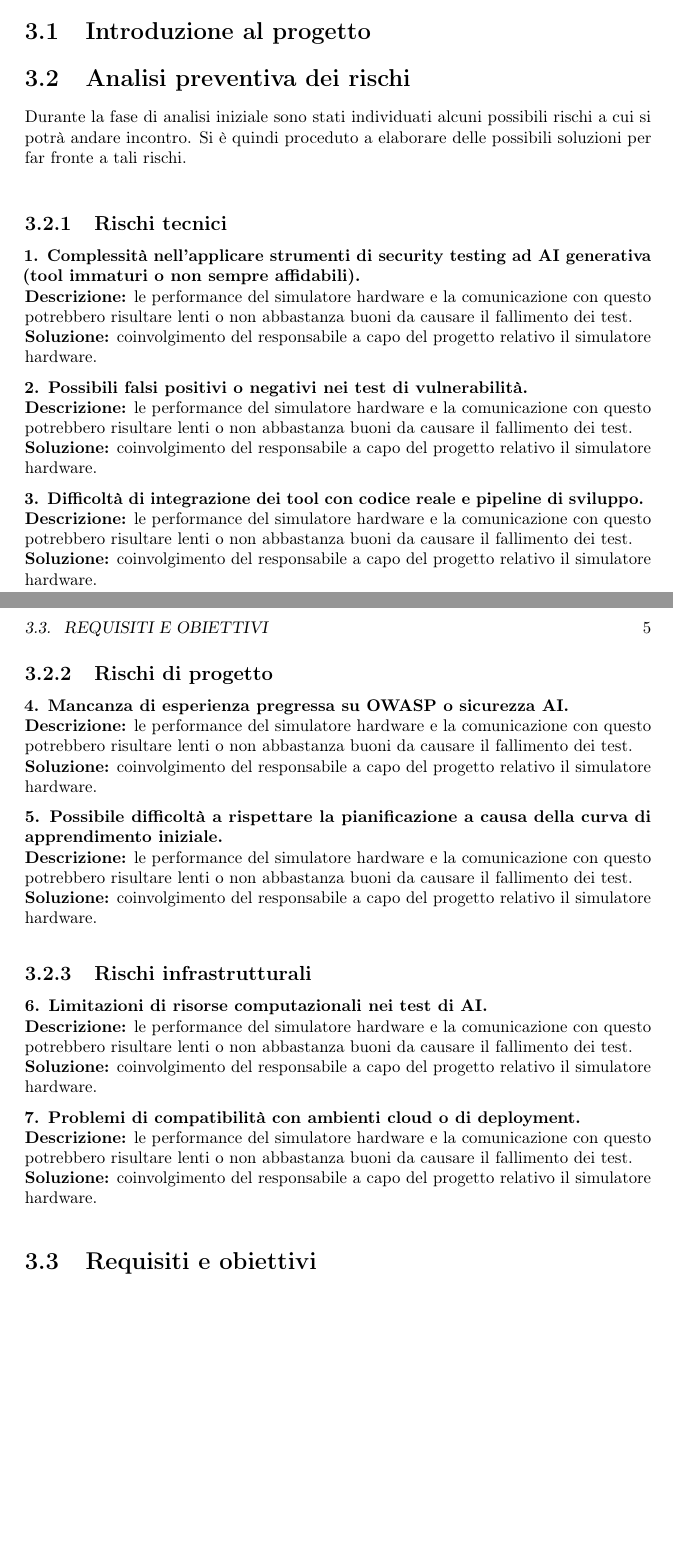
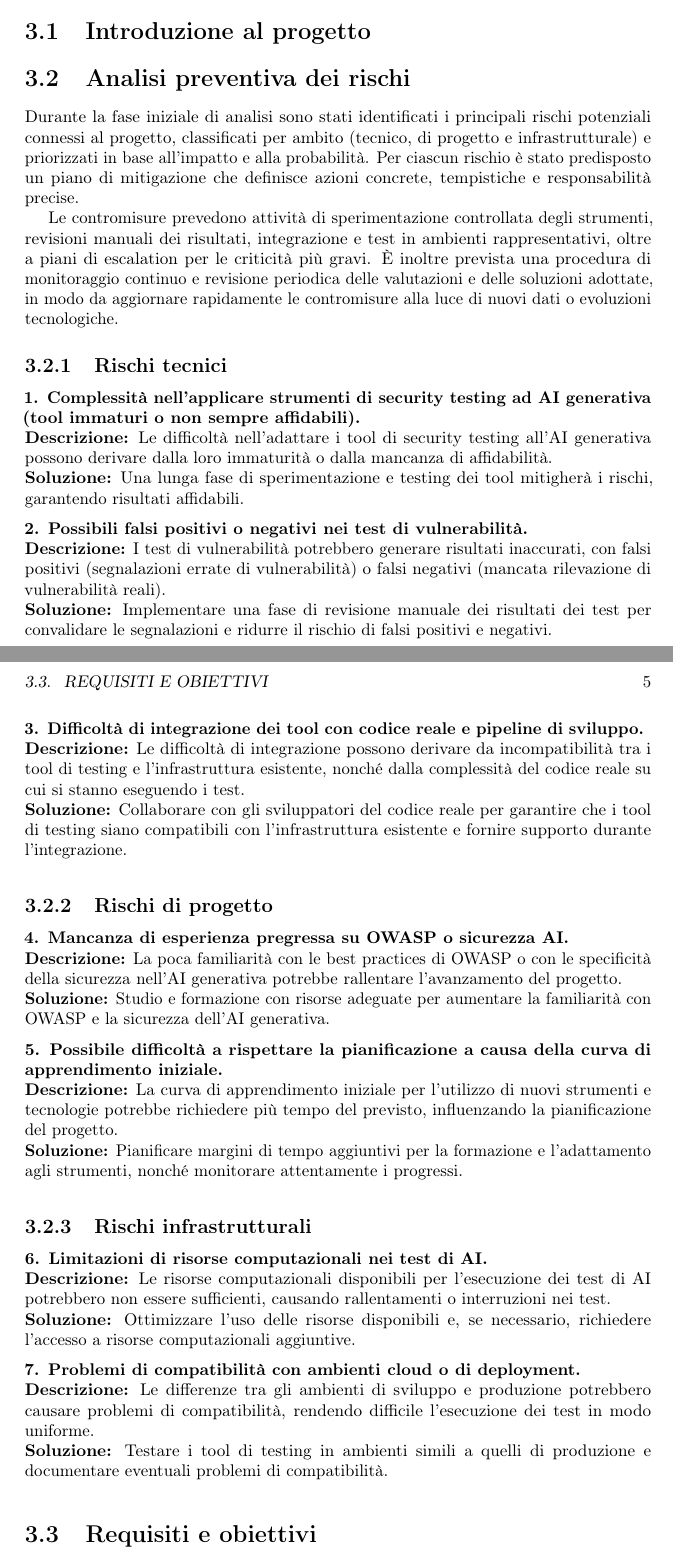
Before and after one commit to Carmelllo/Tesi-informatica-triennale, a LaTeX thesis (thesis.tex, which reads chapters/kick-off.tex): two parts of pages 12 and 13 of 23, joined at a grey line, cut so that both start at the same text, the shorter picture padded with empty space. Compiled offline with pdfLaTeX.

Commit message:
Aggiunta primo capitolo e modifiche ai rischi

```diff
--- a/chapters/kick-off.tex
+++ b/chapters/kick-off.tex
@@ -8,49 +8,50 @@
 
 \section{Analisi preventiva dei rischi}
 
-Durante la fase di analisi iniziale sono stati individuati alcuni possibili rischi a cui si potrà andare incontro.
-Si è quindi proceduto a elaborare delle possibili soluzioni per far fronte a tali rischi.\\
+Durante la fase iniziale di analisi sono stati identificati i principali rischi potenziali connessi al progetto, classificati per ambito (tecnico, di progetto e infrastrutturale) e priorizzati in base all'impatto e alla probabilità. Per ciascun rischio è stato predisposto un piano di mitigazione che definisce azioni concrete, tempistiche e responsabilità precise.
+
+Le contromisure prevedono attività di sperimentazione controllata degli strumenti, revisioni manuali dei risultati, integrazione e test in ambienti rappresentativi, oltre a piani di escalation per le criticità più gravi. È inoltre prevista una procedura di monitoraggio continuo e revisione periodica delle valutazioni e delle soluzioni adottate, in modo da aggiornare rapidamente le contromisure alla luce di nuovi dati o evoluzioni tecnologiche.
 
 \subsection{Rischi tecnici}
 
 \begin{risk}{Complessità nell'applicare strumenti di security testing ad AI generativa (tool immaturi o
 non sempre affidabili).}
-    \riskdescription{le performance del simulatore hardware e la comunicazione con questo potrebbero risultare lenti o non abbastanza buoni da causare il fallimento dei test}
-    \risksolution{coinvolgimento del responsabile a capo del progetto relativo il simulatore hardware}
+    \riskdescription{Le difficoltà nell'adattare i tool di security testing all'AI generativa possono derivare dalla loro immaturità o dalla mancanza di affidabilità}
+    \risksolution{Una lunga fase di sperimentazione e testing dei tool mitigherà i rischi, garantendo risultati affidabili}
 \end{risk}
 
 \begin{risk}{Possibili falsi positivi o negativi nei test di vulnerabilità.}
-    \riskdescription{le performance del simulatore hardware e la comunicazione con questo potrebbero risultare lenti o non abbastanza buoni da causare il fallimento dei test}
-    \risksolution{coinvolgimento del responsabile a capo del progetto relativo il simulatore hardware}
+    \riskdescription{I test di vulnerabilità potrebbero generare risultati inaccurati, con falsi positivi (segnalazioni errate di vulnerabilità) o falsi negativi (mancata rilevazione di vulnerabilità reali)}
+    \risksolution{Implementare una fase di revisione manuale dei risultati dei test per convalidare le segnalazioni e ridurre il rischio di falsi positivi e negativi}
 \end{risk}
 
 \begin{risk}{Difficoltà di integrazione dei tool con codice reale e pipeline di sviluppo.}
-    \riskdescription{le performance del simulatore hardware e la comunicazione con questo potrebbero risultare lenti o non abbastanza buoni da causare il fallimento dei test}
-    \risksolution{coinvolgimento del responsabile a capo del progetto relativo il simulatore hardware}
+    \riskdescription{Le difficoltà di integrazione possono derivare da incompatibilità tra i tool di testing e l'infrastruttura esistente, nonché dalla complessità del codice reale su cui si stanno eseguendo i test}
+    \risksolution{Collaborare con gli sviluppatori del codice reale per garantire che i tool di testing siano compatibili con l'infrastruttura esistente e fornire supporto durante l'integrazione}
 \end{risk}
 
 \subsection{Rischi di progetto}
 
 \begin{risk}{Mancanza di esperienza pregressa su OWASP o sicurezza AI.}
-    \riskdescription{le performance del simulatore hardware e la comunicazione con questo potrebbero risultare lenti o non abbastanza buoni da causare il fallimento dei test}
-    \risksolution{coinvolgimento del responsabile a capo del progetto relativo il simulatore hardware}
+    \riskdescription{La poca familiarità con le best practices di OWASP o con le specificità della sicurezza nell'AI generativa potrebbe rallentare l'avanzamento del progetto}
+    \risksolution{Studio e formazione con risorse adeguate per aumentare la familiarità con OWASP e la sicurezza dell'AI generativa}
 \end{risk}
 
 \begin{risk}{Possibile difficoltà a rispettare la pianificazione a causa della curva di apprendimento iniziale.}
-    \riskdescription{le performance del simulatore hardware e la comunicazione con questo potrebbero risultare lenti o non abbastanza buoni da causare il fallimento dei test}
-    \risksolution{coinvolgimento del responsabile a capo del progetto relativo il simulatore hardware}
+    \riskdescription{La curva di apprendimento iniziale per l'utilizzo di nuovi strumenti e tecnologie potrebbe richiedere più tempo del previsto, influenzando la pianificazione del progetto}
+    \risksolution{Pianificare margini di tempo aggiuntivi per la formazione e l'adattamento agli strumenti, nonché monitorare attentamente i progressi}
 \end{risk}
 
 \subsection{Rischi infrastrutturali}
 
 \begin{risk}{Limitazioni di risorse computazionali nei test di AI.}
-    \riskdescription{le performance del simulatore hardware e la comunicazione con questo potrebbero risultare lenti o non abbastanza buoni da causare il fallimento dei test}
-    \risksolution{coinvolgimento del responsabile a capo del progetto relativo il simulatore hardware}
+    \riskdescription{Le risorse computazionali disponibili per l'esecuzione dei test di AI potrebbero non essere sufficienti, causando rallentamenti o interruzioni nei test}
+    \risksolution{Ottimizzare l'uso delle risorse disponibili e, se necessario, richiedere l'accesso a risorse computazionali aggiuntive}
 \end{risk}
 
 \begin{risk}{Problemi di compatibilità con ambienti cloud o di deployment.}
-    \riskdescription{le performance del simulatore hardware e la comunicazione con questo potrebbero risultare lenti o non abbastanza buoni da causare il fallimento dei test}
-    \risksolution{coinvolgimento del responsabile a capo del progetto relativo il simulatore hardware}
+    \riskdescription{Le differenze tra gli ambienti di sviluppo e produzione potrebbero causare problemi di compatibilità, rendendo difficile l'esecuzione dei test in modo uniforme}
+    \risksolution{Testare i tool di testing in ambienti simili a quelli di produzione e documentare eventuali problemi di compatibilità}
 \end{risk}
 
 
```
Also changed, not shown: chapters/introduzione.tex (+19 -17 lines), 1 other file.
